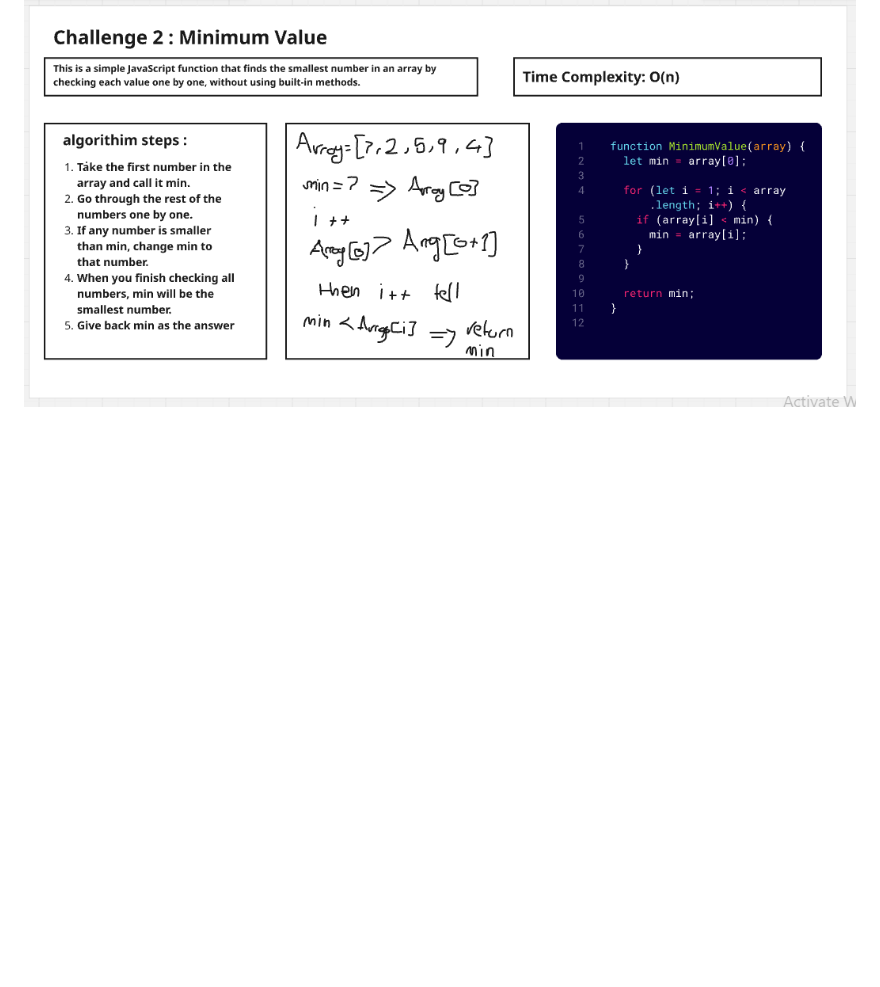
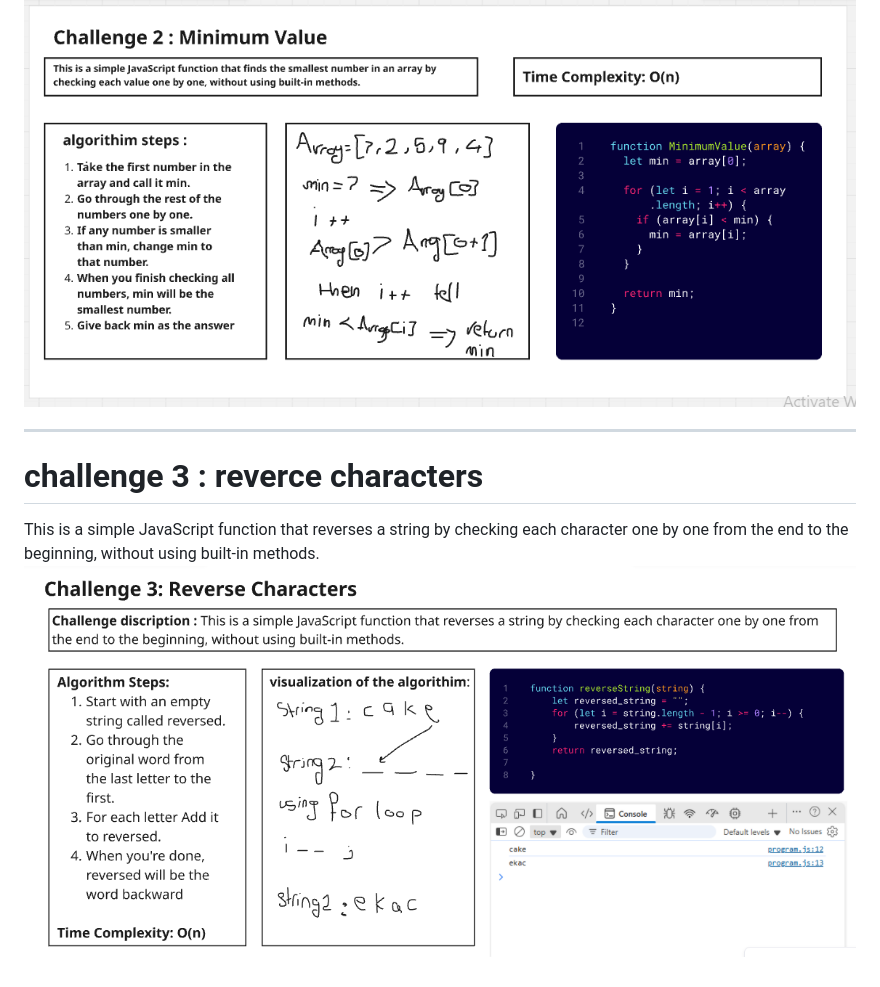
Before and after one commit to nazeranassser/challenges-and-data-structures, a Markdown page: README.md, the part around the change. Rendered like a GitHub page; pictures changed too: challenge3.PNG (added); blank space fills up the shorter version.

Commit message:
adding challenge 3

```diff
--- a/README.md
+++ b/README.md
@@ -9,3 +9,8 @@ ___
 # challenge 2 : Minimum Value
 This is a simple JavaScript function that finds the smallest number in an array by checking each value one by one, without using built-in methods
 ![](challenge2copy2.PNG)
+
+___
+# challenge 3 : reverce characters
+ This is a simple JavaScript function that reverses a string by checking each character one by one from the end to the beginning, without using built-in methods.
+ ![](challenge3.PNG)
```
Also changed, not shown: console-output.PNG (added), 2 other files.
